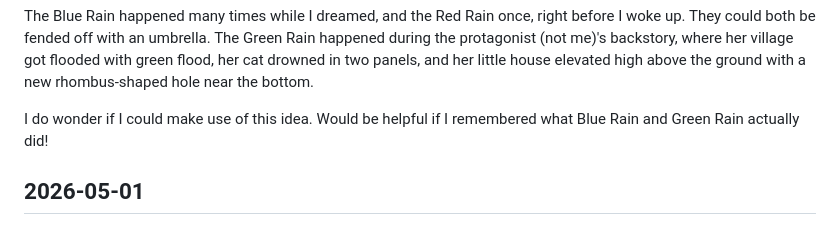
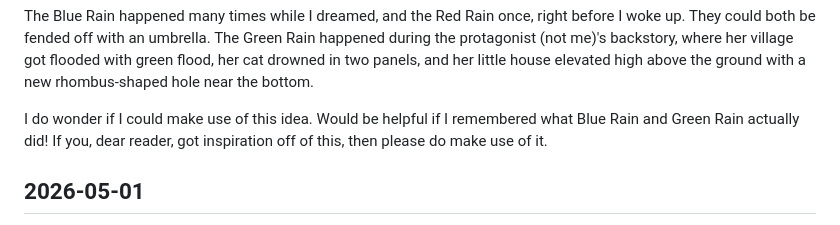
Before and after one commit to Tofutush/tofutush.github.io, a Markdown page: blog/pages/dream.md, the part around the change. GitHub-like rendering.

Commit message:
upd M blog/pages/dream.md

```diff
--- a/blog/pages/dream.md
+++ b/blog/pages/dream.md
@@ -22,7 +22,7 @@ At one point I found a catalogue of media surrounding the world, the most promin
 
 The Blue Rain happened many times while I dreamed, and the Red Rain once, right before I woke up. They could both be fended off with an umbrella. The Green Rain happened during the protagonist (not me)'s backstory, where her village got flooded with green flood, her cat drowned in two panels, and her little house elevated high above the ground with a new rhombus-shaped hole near the bottom.
 
-I do wonder if I could make use of this idea. Would be helpful if I remembered what Blue Rain and Green Rain actually did!
+I do wonder if I could make use of this idea. Would be helpful if I remembered what Blue Rain and Green Rain actually did! If you, dear reader, got inspiration off of this, then please do make use of it.
 
 ## 2026-05-01
 
```
